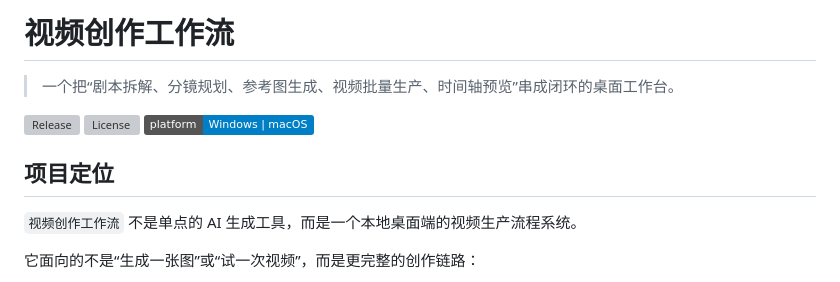
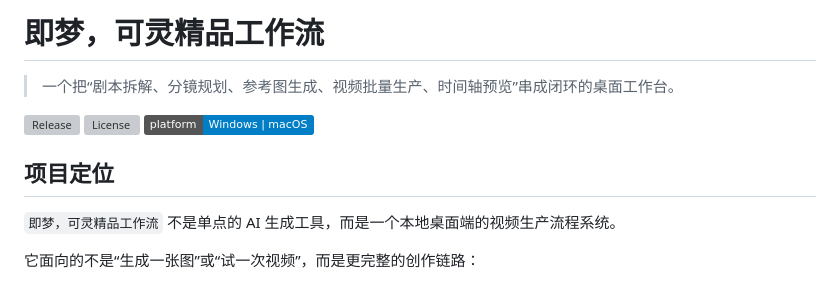
Before and after one commit to nam718/video-workflow, a Markdown page: README.md, the part around the change. Drawn GitHub-style; badges without logos; grey boxes are pictures that could not be loaded.

Commit message:
Rename project in README

```diff
--- a/README.md
+++ b/README.md
@@ -1,4 +1,4 @@
-# 视频创作工作流
+# 即梦，可灵精品工作流
 
 > 一个把“剧本拆解、分镜规划、参考图生成、视频批量生产、时间轴预览”串成闭环的桌面工作台。
 
@@ -8,7 +8,7 @@
 
 ## 项目定位
 
-`视频创作工作流` 不是单点的 AI 生成工具，而是一个本地桌面端的视频生产流程系统。
+`即梦，可灵精品工作流` 不是单点的 AI 生成工具，而是一个本地桌面端的视频生产流程系统。
 
 它面向的不是“生成一张图”或“试一次视频”，而是更完整的创作链路：
 
```
